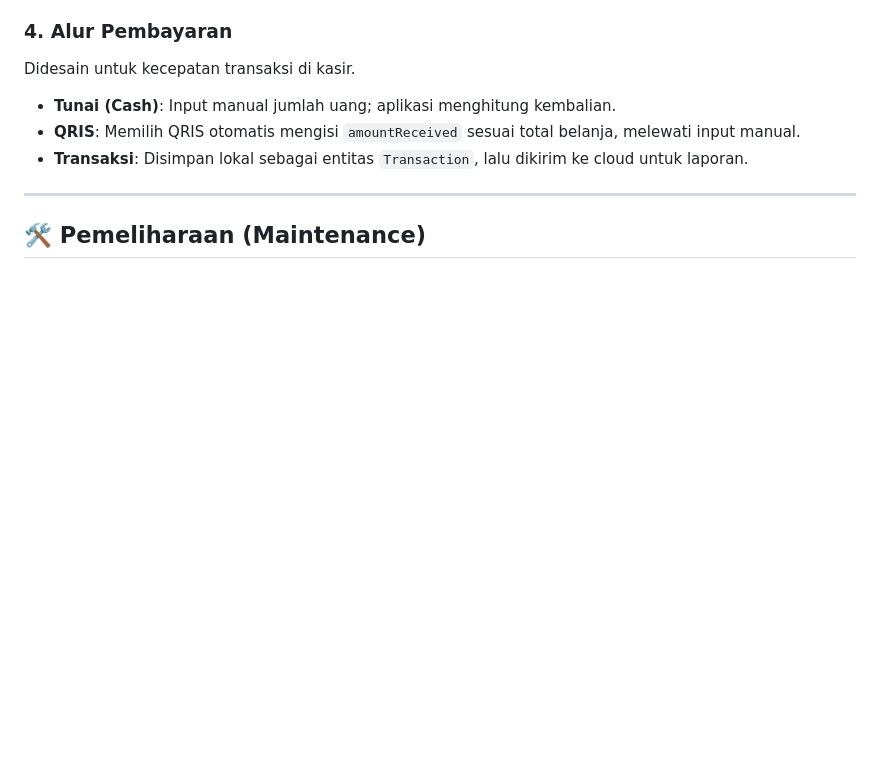
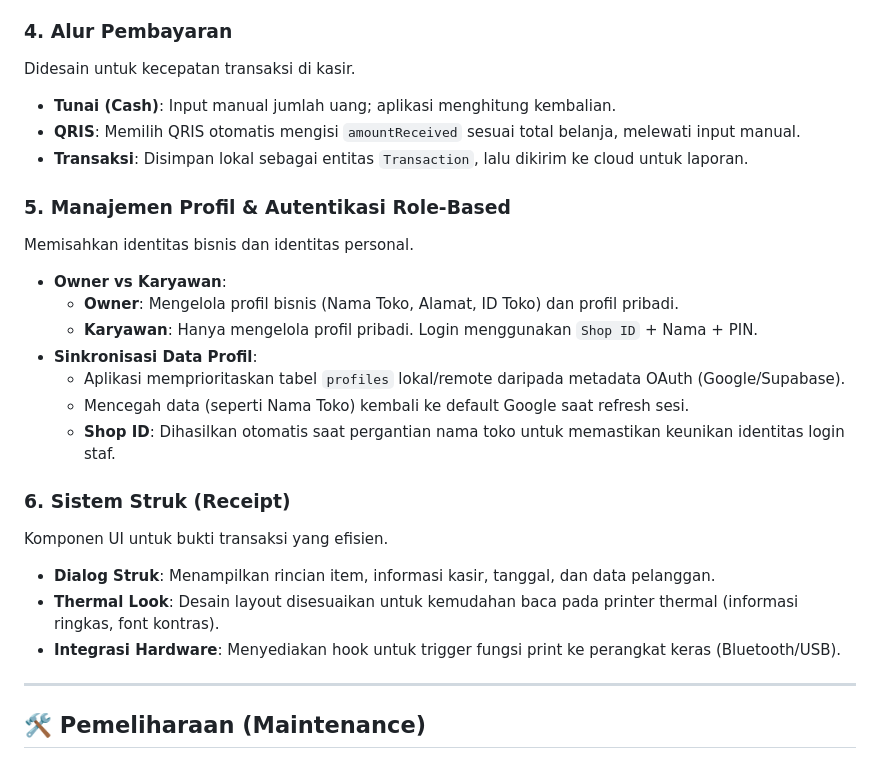
Before and after one commit to milanalfandiismail/BradPOS, a Markdown page: DOKUMENTASI_ARSITEKTUR.md, the part around the change. Rendered like a GitHub page; blank space fills up the shorter version.

Commit message:
docs: perbarui dookumentasi arsitektur untuk fitur profil dan struk

```diff
--- a/DOKUMENTASI_ARSITEKTUR.md
+++ b/DOKUMENTASI_ARSITEKTUR.md
@@ -67,6 +67,24 @@ Didesain untuk kecepatan transaksi di kasir.
 -   **QRIS**: Memilih QRIS otomatis mengisi `amountReceived` sesuai total belanja, melewati input manual.
 -   **Transaksi**: Disimpan lokal sebagai entitas `Transaction`, lalu dikirim ke cloud untuk laporan.
 
+### 5. Manajemen Profil & Autentikasi Role-Based
+Memisahkan identitas bisnis dan identitas personal.
+
+-   **Owner vs Karyawan**:
+    -   **Owner**: Mengelola profil bisnis (Nama Toko, Alamat, ID Toko) dan profil pribadi.
+    -   **Karyawan**: Hanya mengelola profil pribadi. Login menggunakan `Shop ID` + Nama + PIN.
+-   **Sinkronisasi Data Profil**:
+    -   Aplikasi memprioritaskan tabel `profiles` lokal/remote daripada metadata OAuth (Google/Supabase).
+    -   Mencegah data (seperti Nama Toko) kembali ke default Google saat refresh sesi.
+    -   **Shop ID**: Dihasilkan otomatis saat pergantian nama toko untuk memastikan keunikan identitas login staf.
+
+### 6. Sistem Struk (Receipt)
+Komponen UI untuk bukti transaksi yang efisien.
+
+-   **Dialog Struk**: Menampilkan rincian item, informasi kasir, tanggal, dan data pelanggan.
+-   **Thermal Look**: Desain layout disesuaikan untuk kemudahan baca pada printer thermal (informasi ringkas, font kontras).
+-   **Integrasi Hardware**: Menyediakan hook untuk trigger fungsi print ke perangkat keras (Bluetooth/USB).
+
 ---
 
 ## 🛠 Pemeliharaan (Maintenance)
```
